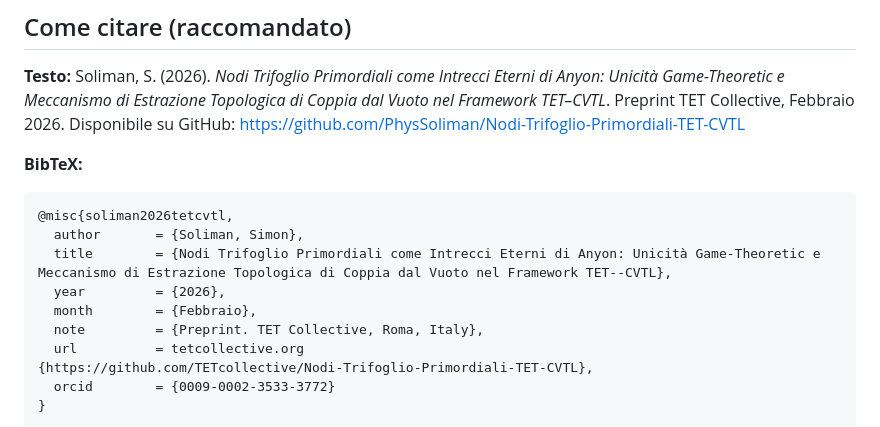
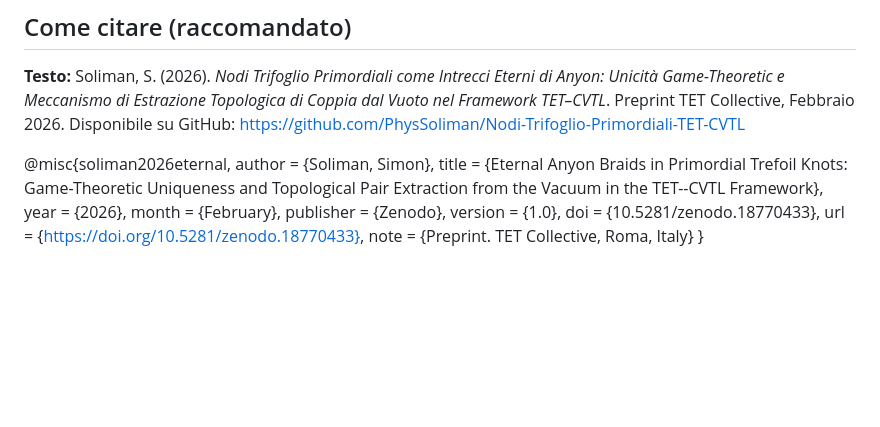
Before and after one commit to TETcollective/Nodi-Trifoglio-Primordiali-TET-CVTL, a Markdown page: README.md, the part around one of its changes. Rendered like a GitHub page; blank space fills up the shorter version.

````diff
--- a/README.md
+++ b/README.md
@@ -49,15 +51,14 @@ Questo repository e tutti i suoi contenuti sono rilasciati sotto
 **Testo:**
 Soliman, S. (2026). *Nodi Trifoglio Primordiali come Intrecci Eterni di Anyon: Unicità Game-Theoretic e Meccanismo di Estrazione Topologica di Coppia dal Vuoto nel Framework TET–CVTL*. Preprint TET Collective, Febbraio 2026. Disponibile su GitHub: https://github.com/PhysSoliman/Nodi-Trifoglio-Primordiali-TET-CVTL
 
-**BibTeX:**
-```bibtex
-@misc{soliman2026tetcvtl,
+@misc{soliman2026eternal,
   author       = {Soliman, Simon},
-  title        = {Nodi Trifoglio Primordiali come Intrecci Eterni di Anyon: Unicità Game-Theoretic e Meccanismo di Estrazione Topologica di Coppia dal Vuoto nel Framework TET--CVTL},
+  title        = {Eternal Anyon Braids in Primordial Trefoil Knots: Game-Theoretic Uniqueness and Topological Pair Extraction from the Vacuum in the TET--CVTL Framework},
   year         = {2026},
-  month        = {Febbraio},
-  note         = {Preprint. TET Collective, Roma, Italy},
-  url          = tetcollective.org
-{https://github.com/TETcollective/Nodi-Trifoglio-Primordiali-TET-CVTL},
-  orcid        = {0009-0002-3533-3772}
+  month        = {February},
+  publisher    = {Zenodo},
+  version      = {1.0},
+  doi          = {10.5281/zenodo.18770433},
+  url          = {https://doi.org/10.5281/zenodo.18770433},
+  note         = {Preprint. TET Collective, Roma, Italy}
 }
````
Also changed, not shown: other parts of README.md (+2 -0 lines).
